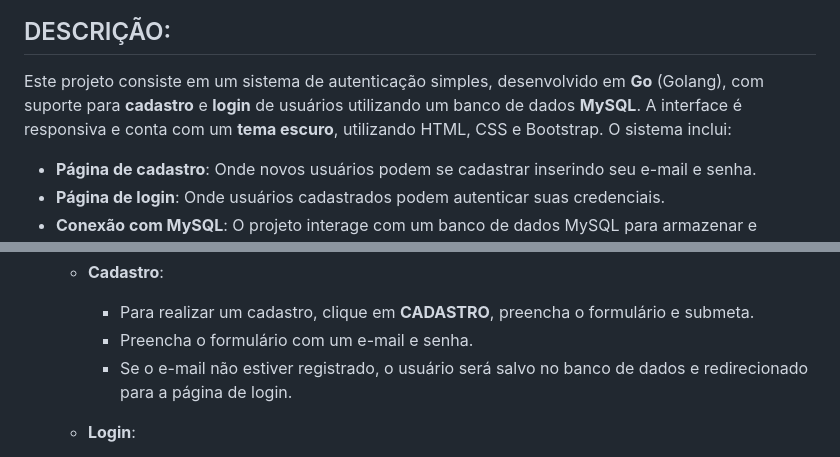
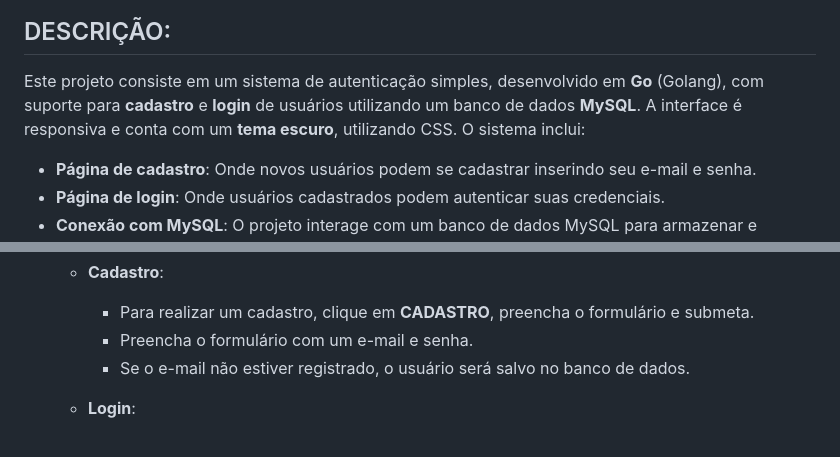
Before and after one commit to VILHALVA/LOGIN-COM-GO, a Markdown page: README.md, 2 parts joined by grey strips. GitHub-like rendering.

```diff
--- a/README.md
+++ b/README.md
@@ -9,7 +9,7 @@
 <img src="./IMAGENS/FOTO_6.png" align="center" width="500"> <br>
 
 ## DESCRIÇÃO:
-Este projeto consiste em um sistema de autenticação simples, desenvolvido em **Go** (Golang), com suporte para **cadastro** e **login** de usuários utilizando um banco de dados **MySQL**. A interface é responsiva e conta com um **tema escuro**, utilizando HTML, CSS e Bootstrap. O sistema inclui:
+Este projeto consiste em um sistema de autenticação simples, desenvolvido em **Go** (Golang), com suporte para **cadastro** e **login** de usuários utilizando um banco de dados **MySQL**. A interface é responsiva e conta com um **tema escuro**, utilizando CSS. O sistema inclui:
 
 - **Página de cadastro**: Onde novos usuários podem se cadastrar inserindo seu e-mail e senha.
 - **Página de login**: Onde usuários cadastrados podem autenticar suas credenciais.
@@ -58,7 +58,7 @@ Este projeto consiste em um sistema de autenticação simples, desenvolvido em *
    - **Cadastro**:
       - Para realizar um cadastro, clique em **CADASTRO**, preencha o formulário e submeta.
       - Preencha o formulário com um e-mail e senha.
-      - Se o e-mail não estiver registrado, o usuário será salvo no banco de dados e redirecionado para a página de login.
+      - Se o e-mail não estiver registrado, o usuário será salvo no banco de dados.
 
    - **Login**:
       - Para realizar o login, clique em **LOGIN**, preencha o formulário e submeta.
```
